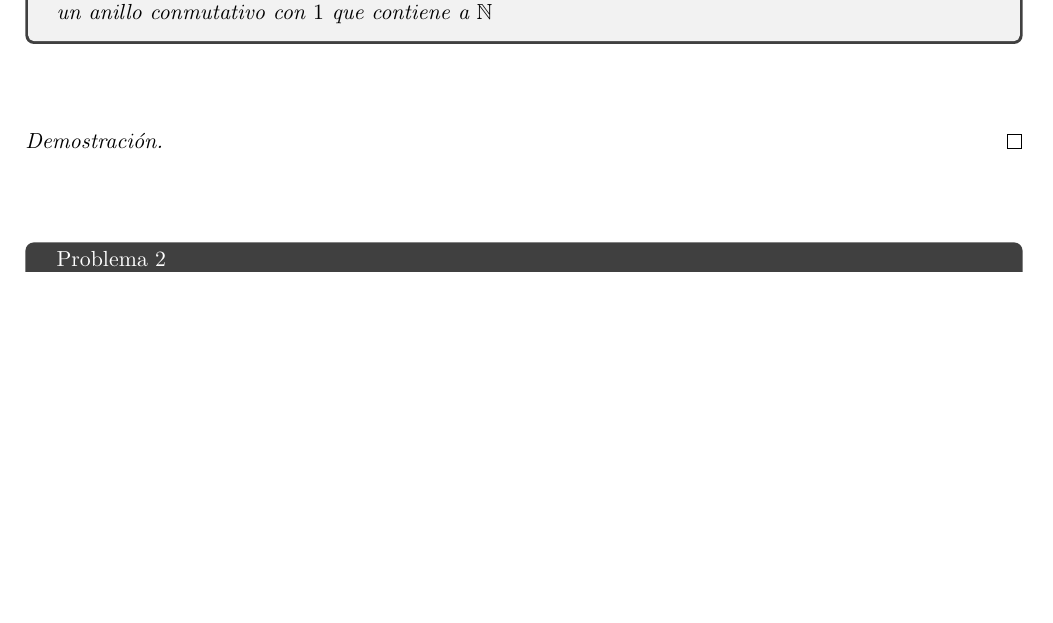
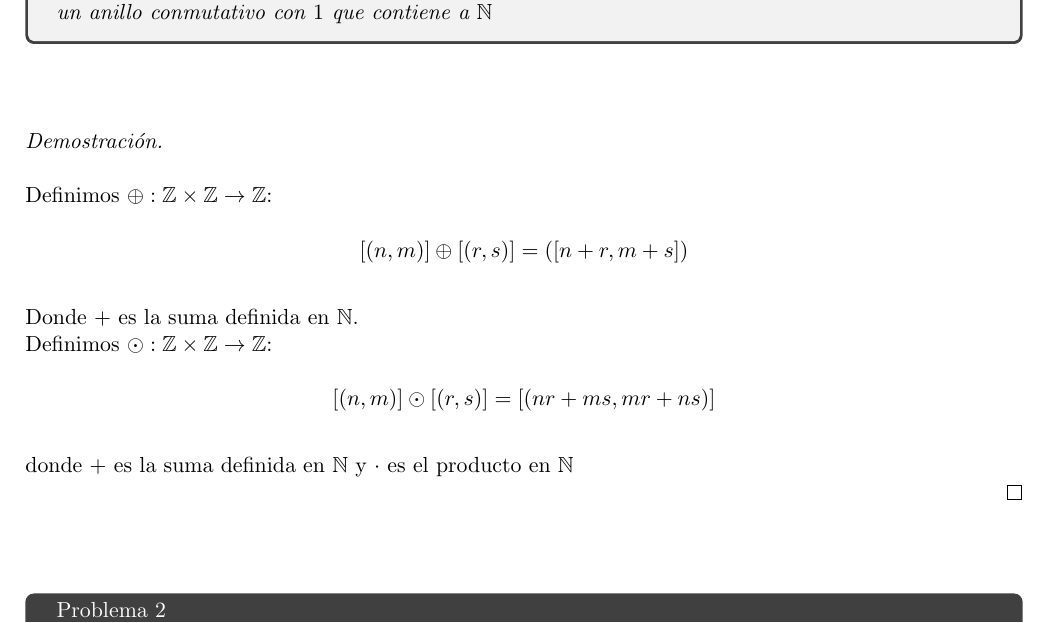
Before and after one commit to Aleph-2005/Tareas-problemas-Fac.-Ciencias-UNAM-, a LaTeX problem sheet (superior2tarea1.tex): part of page 2 of 6, cut so that both start at the same text, the shorter picture padded with empty space. Compiled offline with pdfLaTeX.

Commit message:
ejercicio 1 inicio

```diff
--- a/superior2tarea1.tex
+++ b/superior2tarea1.tex
@@ -108,7 +108,19 @@
 contiene  a $\N$
 }
 \end{tcolorbox}\,\\
-\begin{proof}
+\begin{proof}\,\\
+    \,\\
+    Definimos $\oplus:\Z\times \Z \rightarrow  \Z$:\,\\
+    \begin{equation*}
+        [(n,m)]\oplus[(r,s)]=([n+r,m+s])
+    \end{equation*}\,\\
+    Donde $+$ es la suma definida en $\N$.\,\\
+    Definimos $\odot:\Z\times \Z \rightarrow \Z$:\,\\
+    \begin{equation*}
+        [(n,m)]\odot [(r,s)]=[(nr+ms,mr+ns)]
+    \end{equation*}\,\\
+    donde $+$ es la suma definida en $\N$ y $\cdot$ es el producto en $\N$
+
 
 \end{proof}\,\\
 \begin{tcolorbox}[
```
